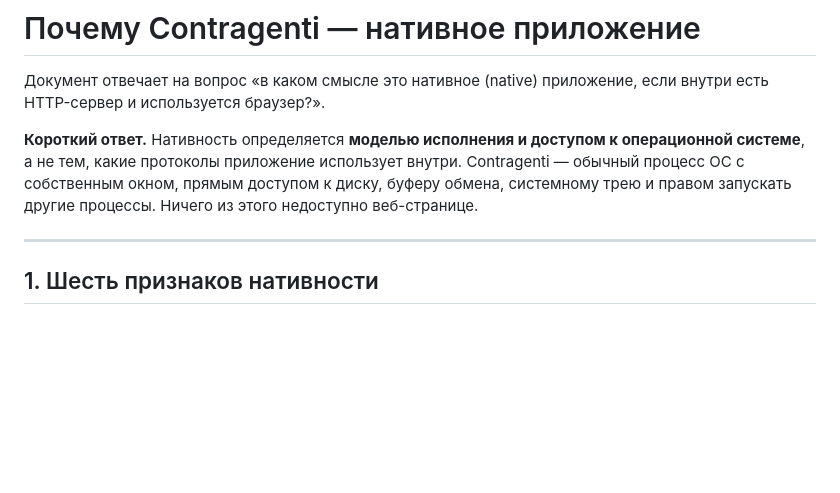
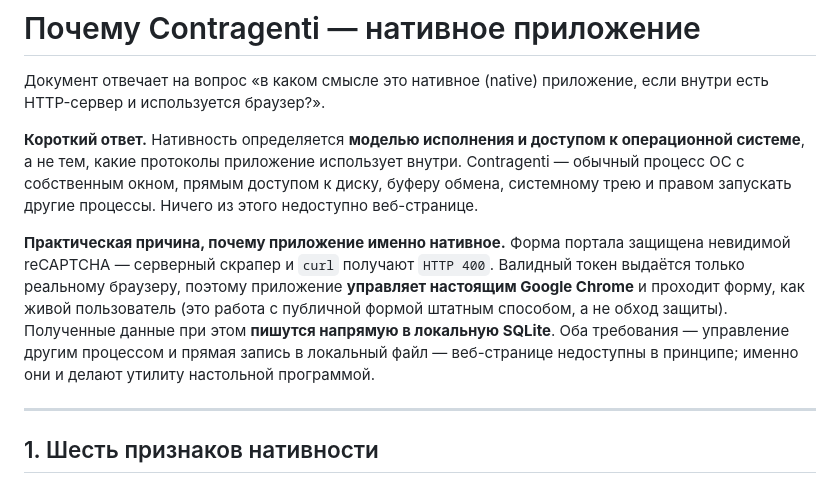
Before and after one commit to PavelTuhari/Contragenti, a Markdown page: NATIVE_ru.md, the part around the change. GitHub-like rendering; blank space fills up the shorter version.

```diff
--- a/NATIVE_ru.md
+++ b/NATIVE_ru.md
@@ -8,6 +8,15 @@
 Contragenti — обычный процесс ОС с собственным окном, прямым доступом к диску,
 буферу обмена, системному трею и правом запускать другие процессы. Ничего из
 этого недоступно веб-странице.
+
+**Практическая причина, почему приложение именно нативное.** Форма портала
+защищена невидимой reCAPTCHA — серверный скрапер и `curl` получают `HTTP 400`.
+Валидный токен выдаётся только реальному браузеру, поэтому приложение **управляет
+настоящим Google Chrome** и проходит форму, как живой пользователь (это работа с
+публичной формой штатным способом, а не обход защиты). Полученные данные при этом
+**пишутся напрямую в локальную SQLite**. Оба требования — управление другим
+процессом и прямая запись в локальный файл — веб-странице недоступны в принципе;
+именно они и делают утилиту настольной программой.
 
 ---
 
```
Also changed, not shown: GUIDE_ru.md (added, +163 -0 lines), README.md (+17 -3 lines), docs/screenshots/01_online_ru.png (added), docs/screenshots/02_db_list_ru.png (added), docs/screenshots/03_card_ru.png (added), docs/screenshots/04_card_en.png (added), docs/screenshots/05_return_ru.png (added), docs/screenshots/06_pick_html_ru.png (added), 3 other files.
